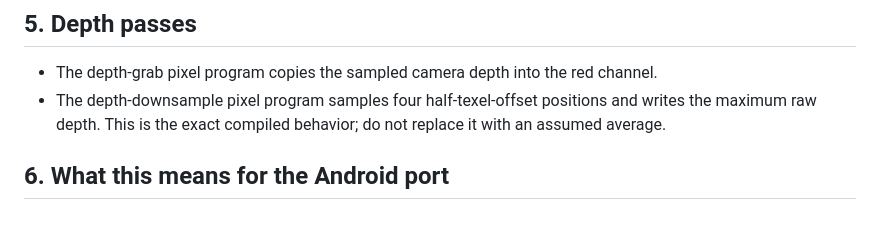
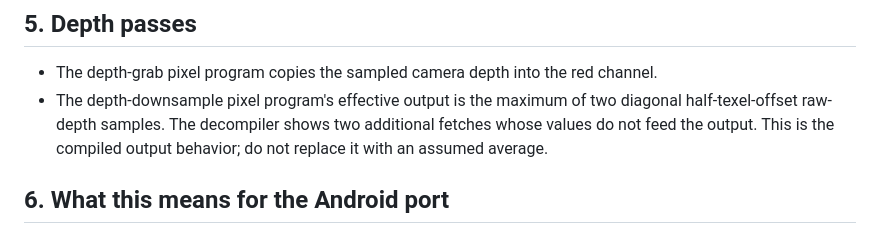
Before and after one commit to Miguellbr/TABZ-port, a Markdown page: docs/ORIGINAL-DEEPSKY-HAZE-DXBC-ANALYSIS.md, the part around the change. Rendered like a GitHub page.

Commit message:
Correct original depth downsample DXBC finding

```diff
--- a/docs/ORIGINAL-DEEPSKY-HAZE-DXBC-ANALYSIS.md
+++ b/docs/ORIGINAL-DEEPSKY-HAZE-DXBC-ANALYSIS.md
@@ -84,7 +84,7 @@ The horizontal pass offsets along the X axis; the vertical pass offsets along Y.
 ## 5. Depth passes
 
 - The depth-grab pixel program copies the sampled camera depth into the red channel.
-- The depth-downsample pixel program samples four half-texel-offset positions and writes the maximum raw depth. This is the exact compiled behavior; do not replace it with an assumed average.
+- The depth-downsample pixel program's effective output is the maximum of two diagonal half-texel-offset raw-depth samples. The decompiler shows two additional fetches whose values do not feed the output. This is the compiled output behavior; do not replace it with an assumed average.
 
 ## 6. What this means for the Android port
 
```
